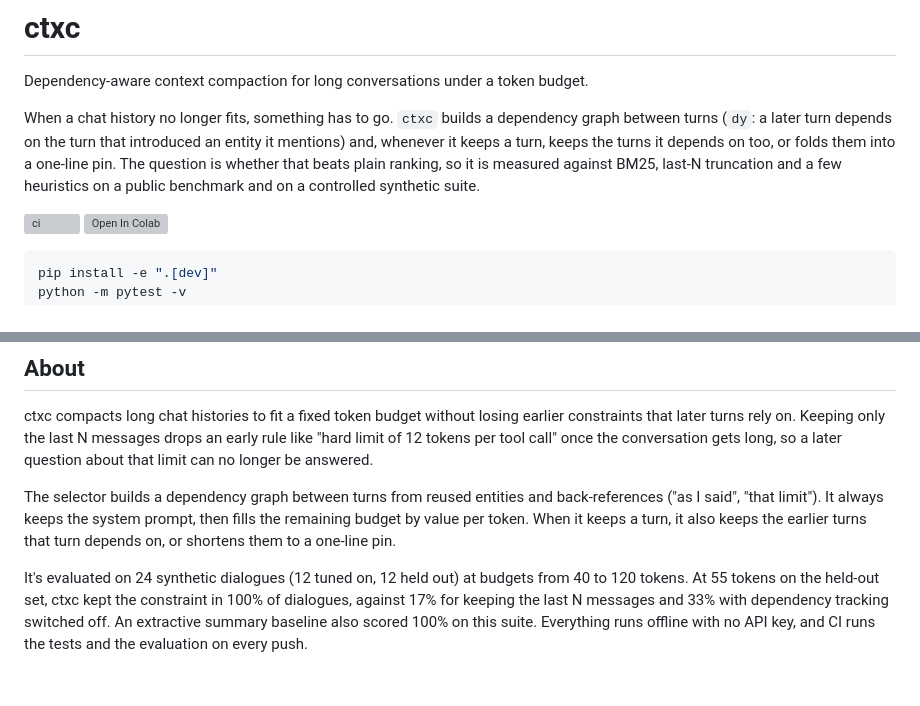
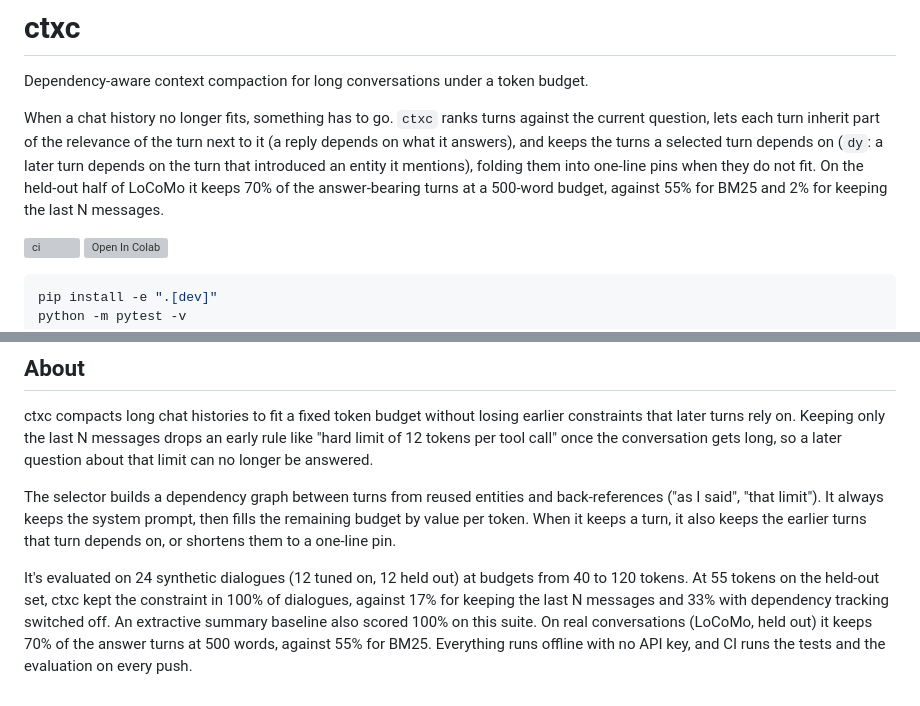
Before and after one commit to Viraj-rana/ctx-compact, a Markdown page: README.md, 2 parts joined by grey strips. Drawn GitHub-style; grey boxes are pictures that could not be loaded.

```diff
--- a/README.md
+++ b/README.md
@@ -2,7 +2,7 @@
 
 Dependency-aware context compaction for long conversations under a token budget.
 
-When a chat history no longer fits, something has to go. `ctxc` builds a dependency graph between turns (`dy`: a later turn depends on the turn that introduced an entity it mentions) and, whenever it keeps a turn, keeps the turns it depends on too, or folds them into a one-line pin. The question is whether that beats plain ranking, so it is measured against BM25, last-N truncation and a few heuristics on a public benchmark and on a controlled synthetic suite.
+When a chat history no longer fits, something has to go. `ctxc` ranks turns against the current question, lets each turn inherit part of the relevance of the turn next to it (a reply depends on what it answers), and keeps the turns a selected turn depends on (`dy`: a later turn depends on the turn that introduced an entity it mentions), folding them into one-line pins when they do not fit. On the held-out half of LoCoMo it keeps 70% of the answer-bearing turns at a 500-word budget, against 55% for BM25 and 2% for keeping the last N messages.
 
 [![ci](https://github.com/Viraj-rana/ctx-compact/actions/workflows/ci.yml/badge.svg)](https://github.com/Viraj-rana/ctx-compact/actions/workflows/ci.yml)
 [![Open In Colab](https://colab.research.google.com/assets/colab-badge.svg)](https://colab.research.google.com/github/Viraj-rana/ctx-compact/blob/main/notebooks/demo.ipynb)
@@ -87,4 +92,4 @@ ctxc compacts long chat histories to fit a fixed token budget without losing ear
 
 The selector builds a dependency graph between turns from reused entities and back-references ("as I said", "that limit"). It always keeps the system prompt, then fills the remaining budget by value per token. When it keeps a turn, it also keeps the earlier turns that turn depends on, or shortens them to a one-line pin.
 
-It's evaluated on 24 synthetic dialogues (12 tuned on, 12 held out) at budgets from 40 to 120 tokens. At 55 tokens on the held-out set, ctxc kept the constraint in 100% of dialogues, against 17% for keeping the last N messages and 33% with dependency tracking switched off. An extractive summary baseline also scored 100% on this suite. Everything runs offline with no API key, and CI runs the tests and the evaluation on every push.
+It's evaluated on 24 synthetic dialogues (12 tuned on, 12 held out) at budgets from 40 to 120 tokens. At 55 tokens on the held-out set, ctxc kept the constraint in 100% of dialogues, against 17% for keeping the last N messages and 33% with dependency tracking switched off. An extractive summary baseline also scored 100% on this suite. On real conversations (LoCoMo, held out) it keeps 70% of the answer turns at 500 words, against 55% for BM25. Everything runs offline with no API key, and CI runs the tests and the evaluation on every push.
```
Also changed, not shown: other parts of README.md (+12 -7 lines), results/locomo.png, 7 other files.
